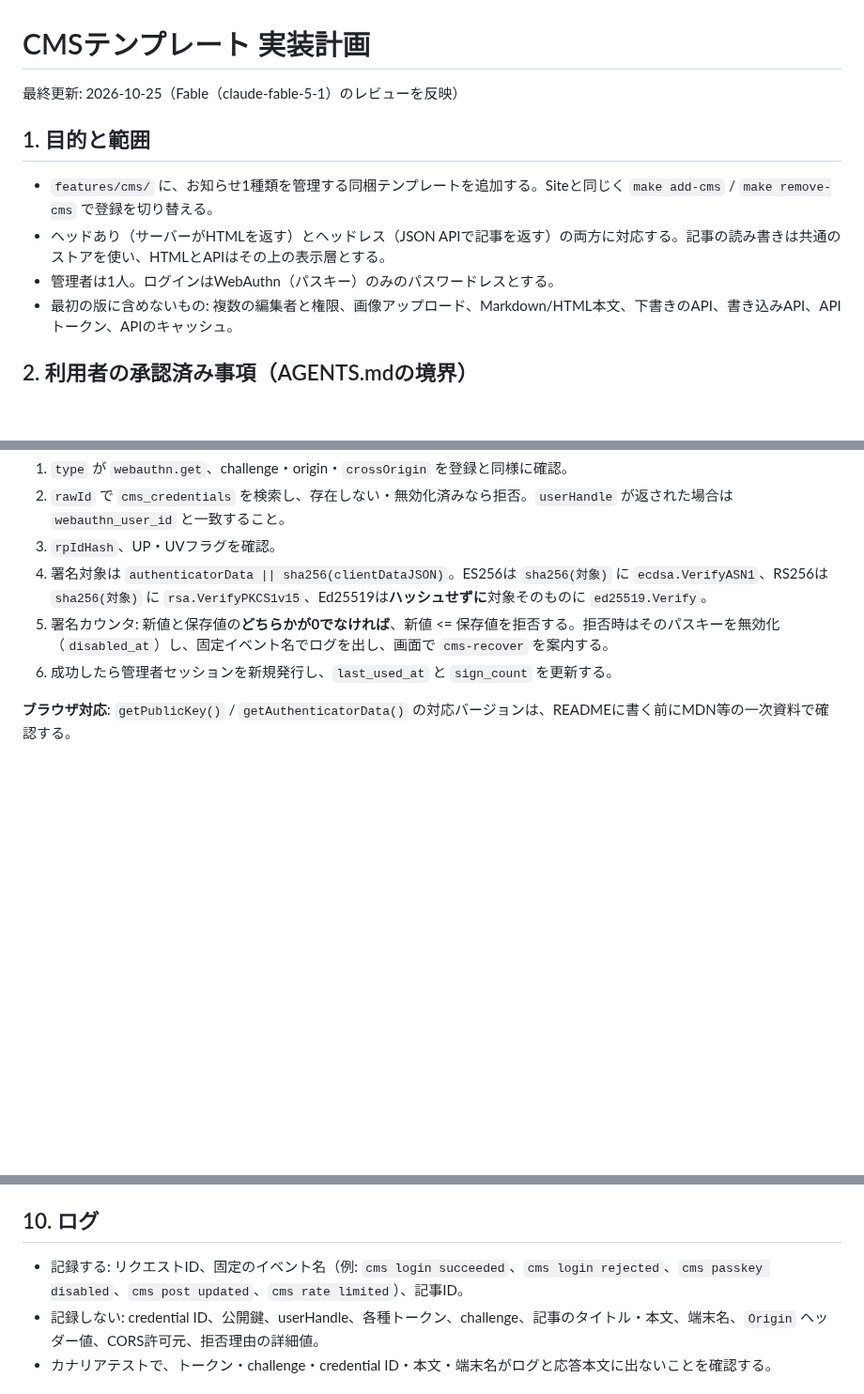
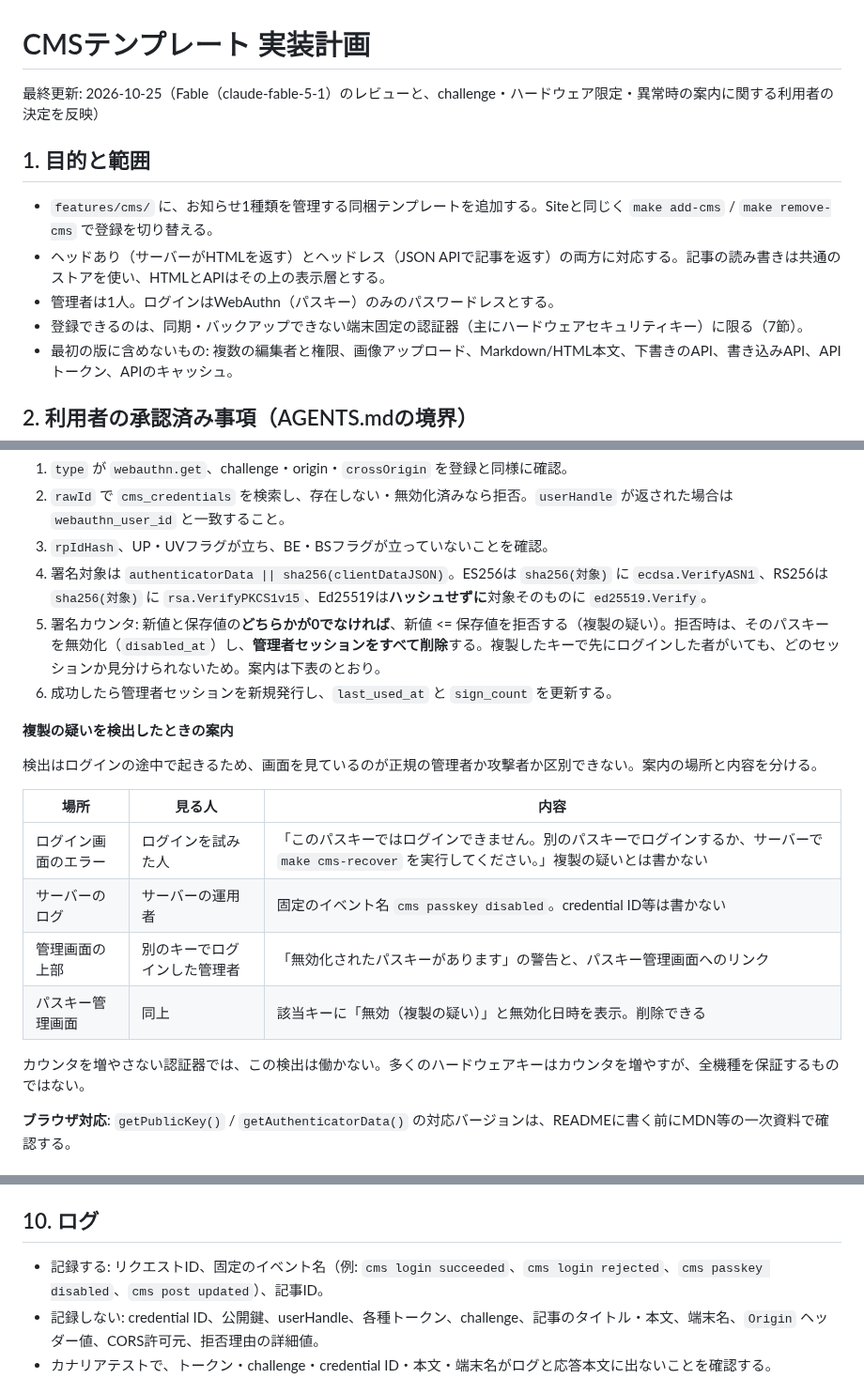
Before and after one commit to hideshi/minimal-web-kit, a Markdown page: docs/cms-plan.md, 3 parts joined by grey strips. Shown at 94% size. Rendered like a GitHub page; blank space fills up the shorter version.

```diff
--- a/docs/cms-plan.md
+++ b/docs/cms-plan.md
@@ -1,12 +1,13 @@
 # CMSテンプレート 実装計画
 
-最終更新: 2026-10-25（Fable（claude-fable-5-1）のレビューを反映）
+最終更新: 2026-10-25（Fable（claude-fable-5-1）のレビューと、challenge・ハードウェア限定・異常時の案内に関する利用者の決定を反映）
 
 ## 1. 目的と範囲
 
 - `features/cms/` に、お知らせ1種類を管理する同梱テンプレートを追加する。Siteと同じく `make add-cms` / `make remove-cms` で登録を切り替える。
 - ヘッドあり（サーバーがHTMLを返す）とヘッドレス（JSON APIで記事を返す）の両方に対応する。記事の読み書きは共通のストアを使い、HTMLとAPIはその上の表示層とする。
 - 管理者は1人。ログインはWebAuthn（パスキー）のみのパスワードレスとする。
+- 登録できるのは、同期・バックアップできない端末固定の認証器（主にハードウェアセキュリティキー）に限る（7節）。
 - 最初の版に含めないもの: 複数の編集者と権限、画像アップロード、Markdown/HTML本文、下書きのAPI、書き込みAPI、APIトークン、APIのキャッシュ。
 
 ## 2. 利用者の承認済み事項（AGENTS.mdの境界）
@@ -106,10 +114,23 @@
 - `allowCredentials` は空、`userVerification: "required"`（ユーザー名を入力しないdiscoverable credentialでのログイン）。
 1. `type` が `webauthn.get`、challenge・origin・`crossOrigin` を登録と同様に確認。
 2. `rawId` で `cms_credentials` を検索し、存在しない・無効化済みなら拒否。`userHandle` が返された場合は `webauthn_user_id` と一致すること。
-3. `rpIdHash`、UP・UVフラグを確認。
+3. `rpIdHash`、UP・UVフラグが立ち、BE・BSフラグが立っていないことを確認。
 4. 署名対象は `authenticatorData || sha256(clientDataJSON)`。ES256は `sha256(対象)` に `ecdsa.VerifyASN1`、RS256は `sha256(対象)` に `rsa.VerifyPKCS1v15`、Ed25519は**ハッシュせずに**対象そのものに `ed25519.Verify`。
-5. 署名カウンタ: 新値と保存値の**どちらかが0でなければ**、新値 <= 保存値を拒否する。拒否時はそのパスキーを無効化（`disabled_at`）し、固定イベント名でログを出し、画面で `cms-recover` を案内する。
+5. 署名カウンタ: 新値と保存値の**どちらかが0でなければ**、新値 <= 保存値を拒否する（複製の疑い）。拒否時は、そのパスキーを無効化（`disabled_at`）し、**管理者セッションをすべて削除**する。複製したキーで先にログインした者がいても、どのセッションか見分けられないため。案内は下表のとおり。
 6. 成功したら管理者セッションを新規発行し、`last_used_at` と `sign_count` を更新する。
+
+**複製の疑いを検出したときの案内**
+
+検出はログインの途中で起きるため、画面を見ているのが正規の管理者か攻撃者か区別できない。案内の場所と内容を分ける。
+
+| 場所 | 見る人 | 内容 |
+|---|---|---|
+| ログイン画面のエラー | ログインを試みた人 | 「このパスキーではログインできません。別のパスキーでログインするか、サーバーで `make cms-recover` を実行してください。」複製の疑いとは書かない |
+| サーバーのログ | サーバーの運用者 | 固定のイベント名 `cms passkey disabled`。credential ID等は書かない |
+| 管理画面の上部 | 別のキーでログインした管理者 | 「無効化されたパスキーがあります」の警告と、パスキー管理画面へのリンク |
+| パスキー管理画面 | 同上 | 該当キーに「無効（複製の疑い）」と無効化日時を表示。削除できる |
+
+カウンタを増やさない認証器では、この検出は働かない。多くのハードウェアキーはカウンタを増やすが、全機種を保証するものではない。
 
 **ブラウザ対応**: `getPublicKey()` / `getAuthenticatorData()` の対応バージョンは、READMEに書く前にMDN等の一次資料で確認する。
 
@@ -138,7 +159,7 @@
 
 ## 10. ログ
 
-- 記録する: リクエストID、固定のイベント名（例: `cms login succeeded`、`cms login rejected`、`cms passkey disabled`、`cms post updated`、`cms rate limited`）、記事ID。
+- 記録する: リクエストID、固定のイベント名（例: `cms login succeeded`、`cms login rejected`、`cms passkey disabled`、`cms post updated`）、記事ID。
 - 記録しない: credential ID、公開鍵、userHandle、各種トークン、challenge、記事のタイトル・本文、端末名、`Origin` ヘッダー値、CORS許可元、拒否理由の詳細値。
 - カナリアテストで、トークン・challenge・credential ID・本文・端末名がログと応答本文に出ないことを確認する。
 
```
Also changed, not shown: other parts of docs/cms-plan.md (+20 -10 lines).
